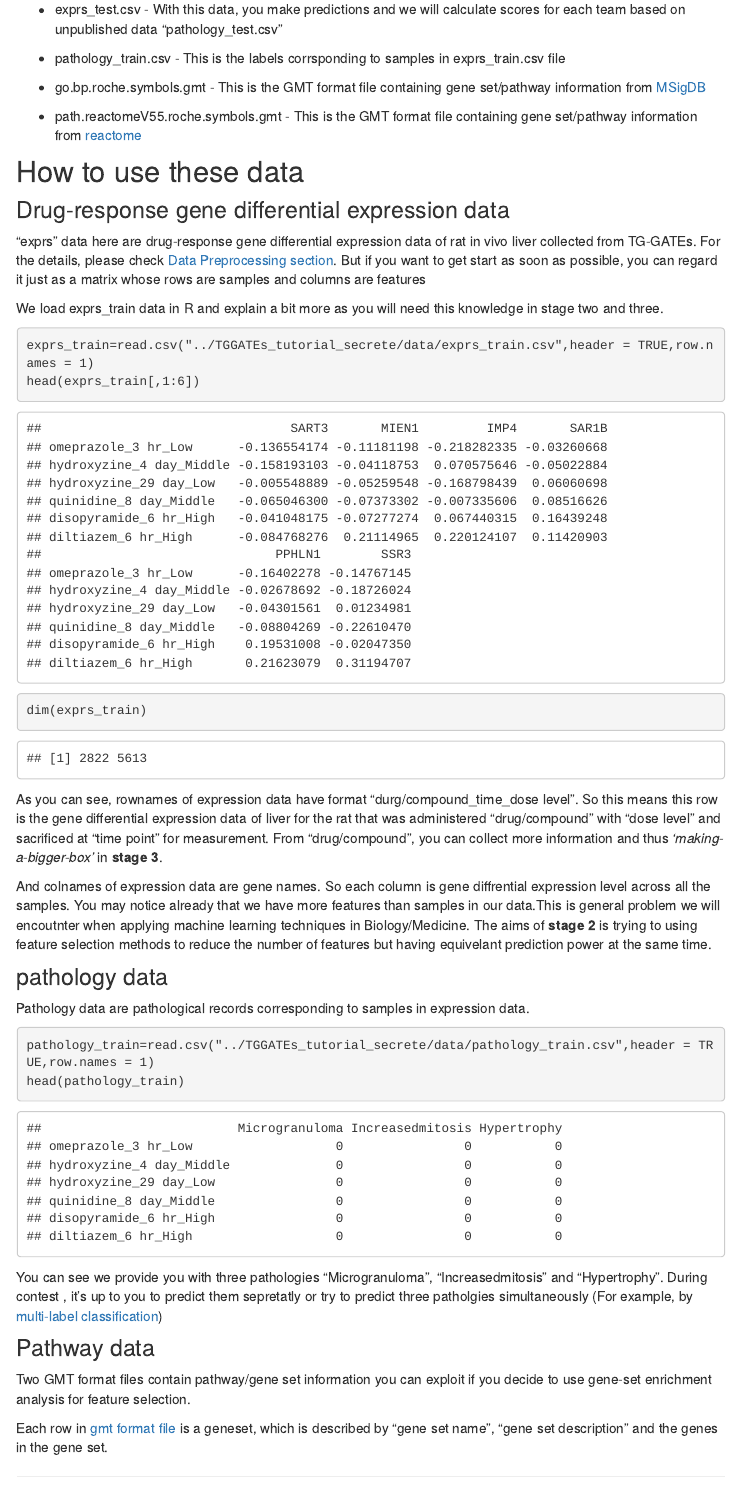
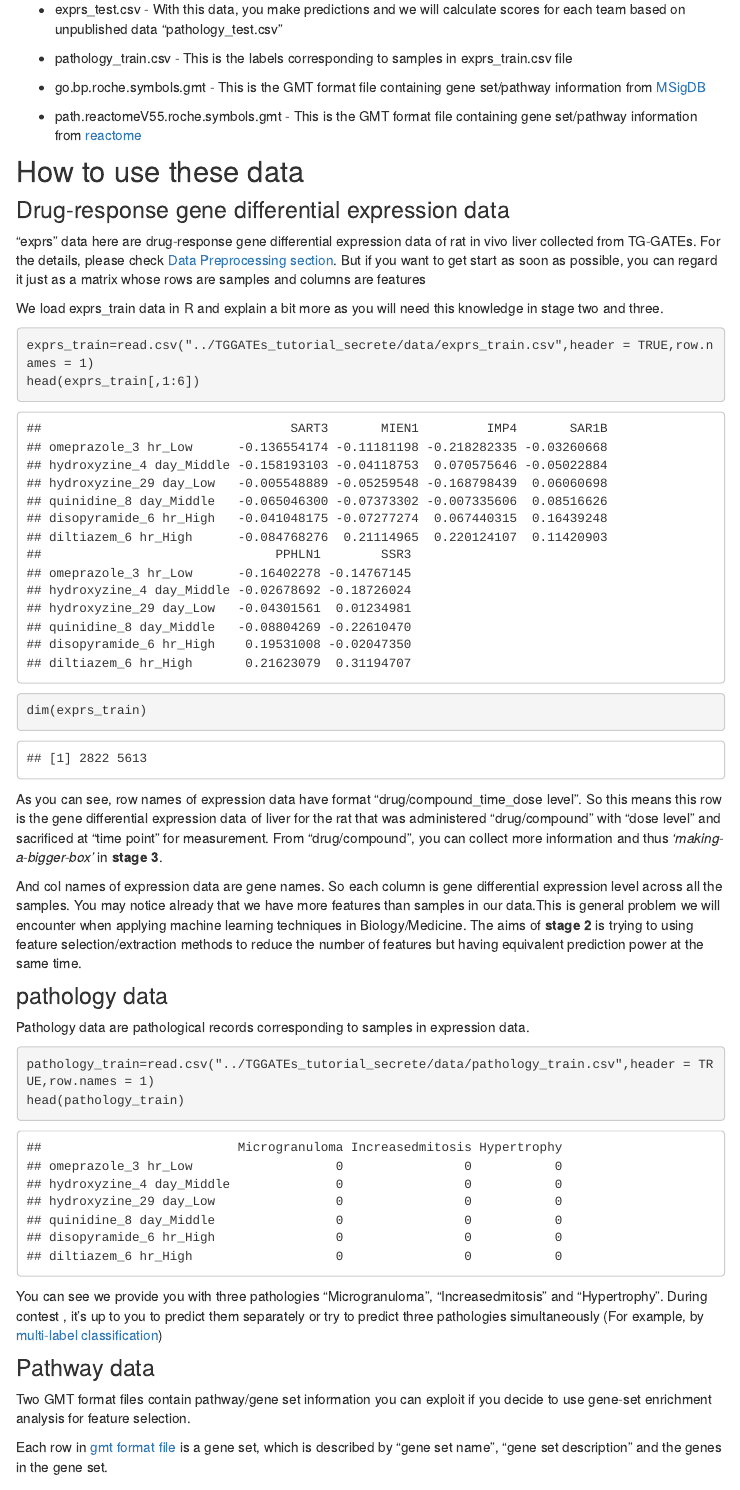
Before and after one commit to TaoDFang/TGGATEs_tutorial, an R Markdown document (easy_start.Rmd): the page in a window 1100 px wide, from 480 px down. The pictures show the output file easy_start.html that the author committed with the source, opened offline; library style sheets and scripts come from the installed R packages; menus at the side of the page are left out.

Commit message:
add feature extraction

````diff
--- a/easy_start.Rmd
+++ b/easy_start.Rmd
@@ -26,7 +26,7 @@ Actural, we use Python for all the following analysis after we get these five da
 
 * exprs_test.csv - With this data, you make predictions and we will calculate scores for each team based on unpublished data "pathology_test.csv"
 
-* pathology_train.csv - This is the labels corrsponding to samples in exprs_train.csv file
+* pathology_train.csv - This is the labels corresponding to samples in exprs_train.csv file
 
 * go.bp.roche.symbols.gmt - This is the GMT format file  containing gene set/pathway information from [MSigDB ](http://software.broadinstitute.org/gsea/msigdb)
 
@@ -49,10 +49,10 @@ dim(exprs_train)
 
 ```
 
-As you can see, rownames of expression data have format "durg/compound_time_dose level".
+As you can see, row names of expression data have format "drug/compound_time_dose level".
 So this means this row is the gene differential expression data of liver for the  rat that was administered "drug/compound" with "dose level" and sacrificed at "time point" for measurement. From "drug/compound", you can collect more information and thus *‘making-a-bigger-box’* in **stage 3**.
 
-And colnames of expression data are gene names. So each column is gene diffrential  expression level across all the samples. You may notice already that we have more features than samples in our data.This is general problem we will encoutnter when  applying machine learning techniques in Biology/Medicine. The aims of **stage 2** is trying to using feature selection methods to reduce the number of features but having equivelant prediction power at the same time.
+And col names of expression data are gene names. So each column is gene differential  expression level across all the samples. You may notice already that we have more features than samples in our data.This is general problem we will encounter when  applying machine learning techniques in Biology/Medicine. The aims of **stage 2** is trying to using feature selection/extraction methods to reduce the number of features but having equivalent prediction power at the same time.
 
 ### pathology data
 Pathology data are pathological records corresponding to samples in expression data.
@@ -61,13 +61,13 @@ Pathology data are pathological records corresponding to samples in expression d
 pathology_train=read.csv("../TGGATEs_tutorial_secrete/data/pathology_train.csv",header = TRUE,row.names = 1)
 head(pathology_train)
 ```
-You can see we provide you with three  pathologies "Microgranuloma", "Increasedmitosis" and "Hypertrophy". During contest , it's up to you to  predict them sepretatly or try to predict three patholgies simultaneously (For example, by [multi-label classification](https://en.wikipedia.org/wiki/Multi-label_classification))
+You can see we provide you with three  pathologies "Microgranuloma", "Increasedmitosis" and "Hypertrophy". During contest , it's up to you to  predict them separately or try to predict three pathologies simultaneously (For example, by [multi-label classification](https://en.wikipedia.org/wiki/Multi-label_classification))
 
 ### Pathway data
 
 Two GMT format files contain pathway/gene set information you can exploit if you decide to use gene-set enrichment analysis for feature selection.
 
-Each row in [gmt format file](https://software.broadinstitute.org/cancer/software/gsea/wiki/index.php/Data_formats#GMT:_Gene_Matrix_Transposed_file_format_.28.2A.gmt.29) is  a geneset, which is described by "gene set name", "gene set description" and  the genes in the gene set.
+Each row in [gmt format file](https://software.broadinstitute.org/cancer/software/gsea/wiki/index.php/Data_formats#GMT:_Gene_Matrix_Transposed_file_format_.28.2A.gmt.29) is  a gene set, which is described by "gene set name", "gene set description" and  the genes in the gene set.
 
 
 ---
````
Also changed, not shown: index.Rmd (+1 -1 lines), easy_start.html, index.html.
